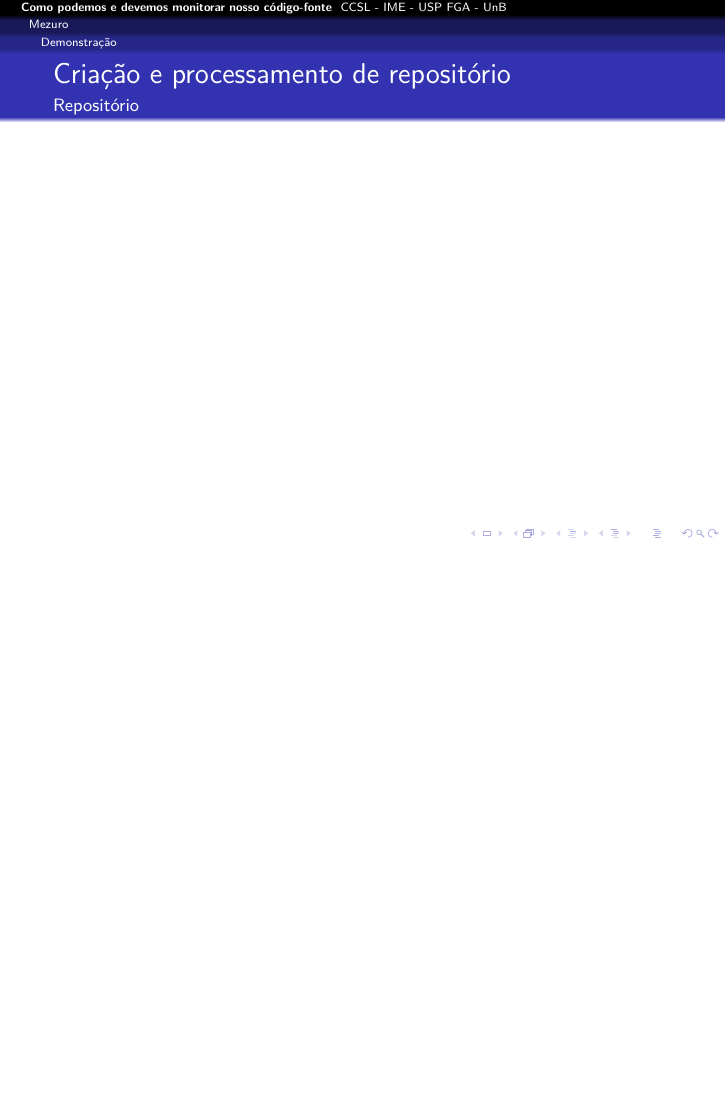
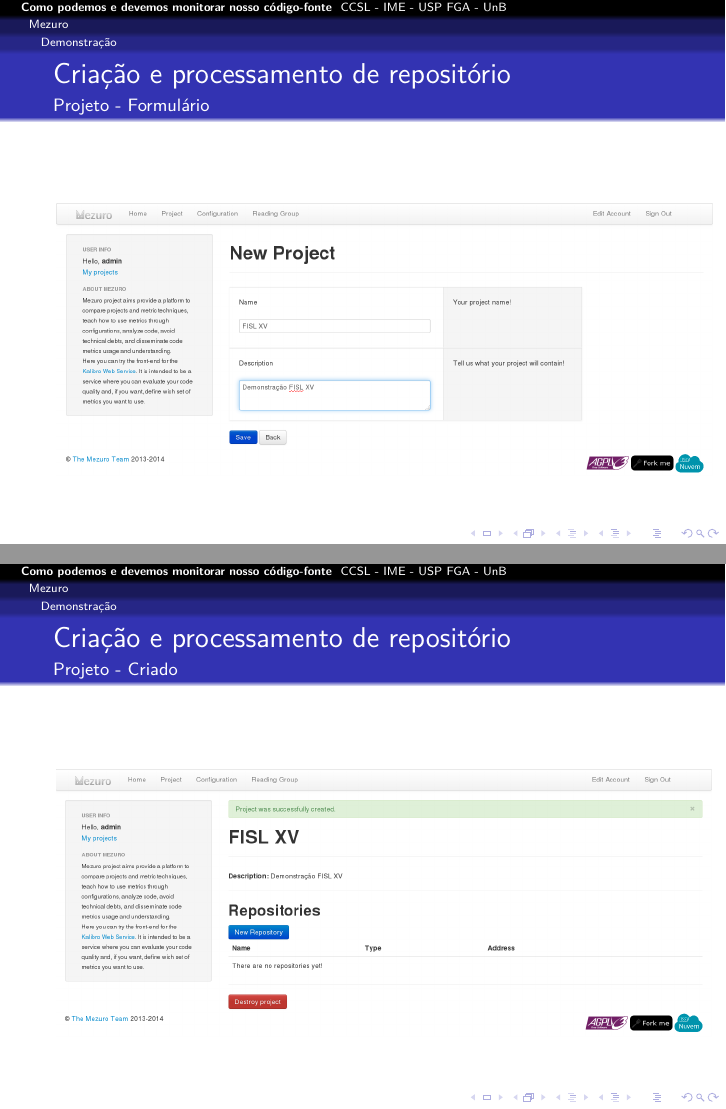
Before and after one commit to mezuro/mezuro-presentations, LaTeX slides (presentations/presentation-fislxv-pt-br.tex): page 21 of 28 before the commit and pages 21 and 22 of 30 after it, the two joined at a grey line, the shorter picture padded with empty space. Compiled offline with pdfLaTeX.

Commit message:
FILS XV - Repository creation demo

```diff
--- a/presentations/presentation-fislxv-pt-br.tex
+++ b/presentations/presentation-fislxv-pt-br.tex
@@ -288,16 +288,56 @@
   \begin{frame}
     \frametitle{Criação e processamento de repositório}
     \framesubtitle{Projeto}
+
+    \begin{figure}[htb]
+      \begin{center}
+        \includegraphics[scale=0.24]{images/00-new-project.png}
+      \end{center}
+    \end{figure}
+  \end{frame}
+
+  \begin{frame}
+    \frametitle{Criação e processamento de repositório}
+    \framesubtitle{Projeto - Formulário}
+
+    \begin{figure}[htb]
+      \begin{center}
+        \includegraphics[scale=0.24]{images/01-new-project-form.png}
+      \end{center}
+    \end{figure}
+  \end{frame}
+
+  \begin{frame}
+    \frametitle{Criação e processamento de repositório}
+    \framesubtitle{Projeto - Criado}
+
+    \begin{figure}[htb]
+      \begin{center}
+        \includegraphics[scale=0.24]{images/02-new-project-created.png}
+      \end{center}
+    \end{figure}
   \end{frame}
 
   \begin{frame}
     \frametitle{Criação e processamento de repositório}
     \framesubtitle{Repositório}
+
+    \begin{figure}[htb]
+      \begin{center}
+        \includegraphics[scale=0.24]{images/03-new-repository-form.png}
+      \end{center}
+    \end{figure}
   \end{frame}
 
   \begin{frame}
     \frametitle{Criação e processamento de repositório}
     \framesubtitle{Exibição de resultados}
+
+    \begin{figure}[htb]
+      \begin{center}
+        \includegraphics[scale=0.24]{images/04-new-repository-results.png}
+      \end{center}
+    \end{figure}
   \end{frame}
 
   \begin{frame}
```
Also changed, not shown: presentations/images/00-new-project.png (added), presentations/images/01-new-project-form.png (added), presentations/images/02-new-project-created.png (added), presentations/images/03-new-repository-form.png (added), presentations/images/04-new-repository-results.png (added).
